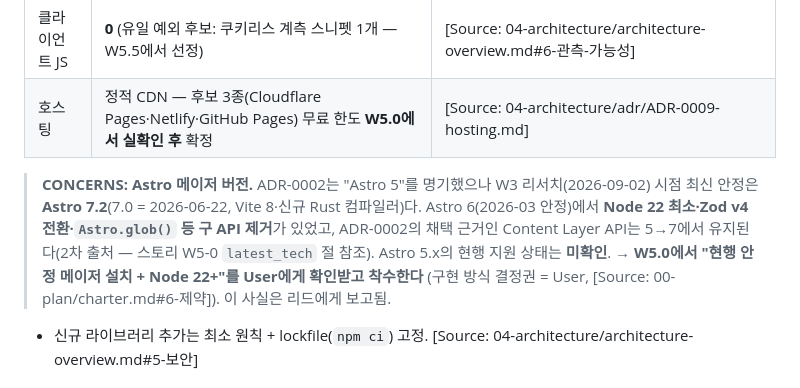
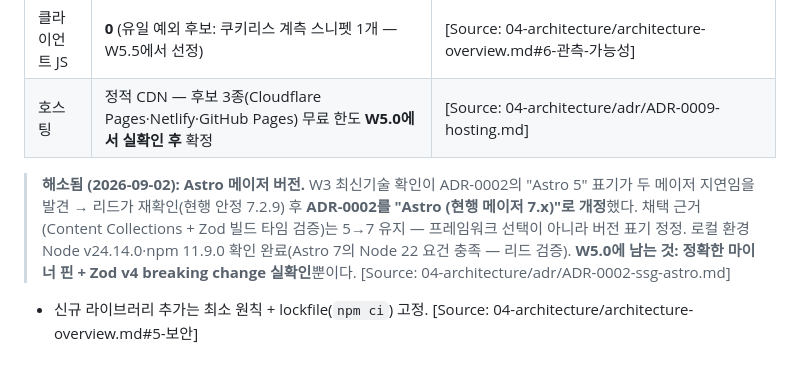
Before and after one commit to fgda114/undernote, a Markdown page: .agent-team/03-story-engineering/project-context-kr.md, the part around the change. GitHub-like rendering.

```diff
--- a/.agent-team/03-story-engineering/project-context-kr.md
+++ b/.agent-team/03-story-engineering/project-context-kr.md
@@ -28,7 +28,7 @@
 | 클라이언트 JS | **0** (유일 예외 후보: 쿠키리스 계측 스니펫 1개 — W5.5에서 선정) | [Source: 04-architecture/architecture-overview.md#6-관측-가능성] |
 | 호스팅 | 정적 CDN — 후보 3종(Cloudflare Pages·Netlify·GitHub Pages) 무료 한도 **W5.0에서 실확인 후** 확정 | [Source: 04-architecture/adr/ADR-0009-hosting.md] |
 
-> **CONCERNS: Astro 메이저 버전.** ADR-0002는 "Astro 5"를 명기했으나 W3 리서치(2026-09-02) 시점 최신 안정은 **Astro 7.2**(7.0 = 2026-06-22, Vite 8·신규 Rust 컴파일러)다. Astro 6(2026-03 안정)에서 **Node 22 최소·Zod v4 전환·`Astro.glob()` 등 구 API 제거**가 있었고, ADR-0002의 채택 근거인 Content Layer API는 5→7에서 유지된다(2차 출처 — 스토리 W5-0 `latest_tech` 절 참조). Astro 5.x의 현행 지원 상태는 **미확인**. → **W5.0에서 "현행 안정 메이저 설치 + Node 22+"를 User에게 확인받고 착수한다** (구현 방식 결정권 = User, [Source: 00-plan/charter.md#6-제약]). 이 사실은 리드에게 보고됨.
+> **해소됨 (2026-09-02): Astro 메이저 버전.** W3 최신기술 확인이 ADR-0002의 "Astro 5" 표기가 두 메이저 지연임을 발견 → 리드가 재확인(현행 안정 7.2.9) 후 **ADR-0002를 "Astro (현행 메이저 7.x)"로 개정**했다. 채택 근거(Content Collections + Zod 빌드 타임 검증)는 5→7 유지 — 프레임워크 선택이 아니라 버전 표기 정정. 로컬 환경 Node v24.14.0·npm 11.9.0 확인 완료(Astro 7의 Node 22 요건 충족 — 리드 검증). **W5.0에 남는 것: 정확한 마이너 핀 + Zod v4 breaking change 실확인**뿐이다. [Source: 04-architecture/adr/ADR-0002-ssg-astro.md]
 
 - 신규 라이브러리 추가는 최소 원칙 + lockfile(`npm ci`) 고정. [Source: 04-architecture/architecture-overview.md#5-보안]
 
```
Also changed, not shown: .agent-team/03-story-engineering/story-w5-0-setup-kr.md (+8 -8 lines).
